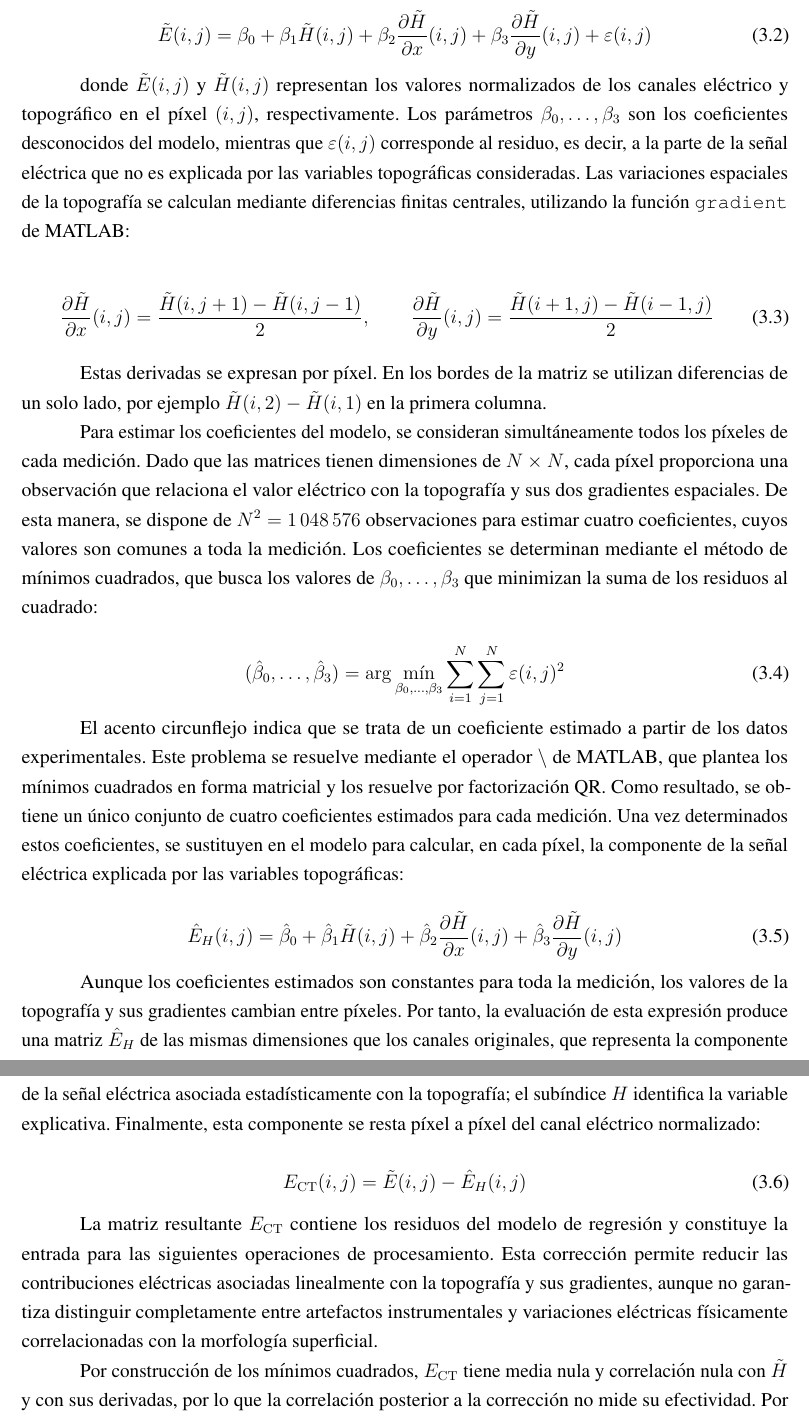
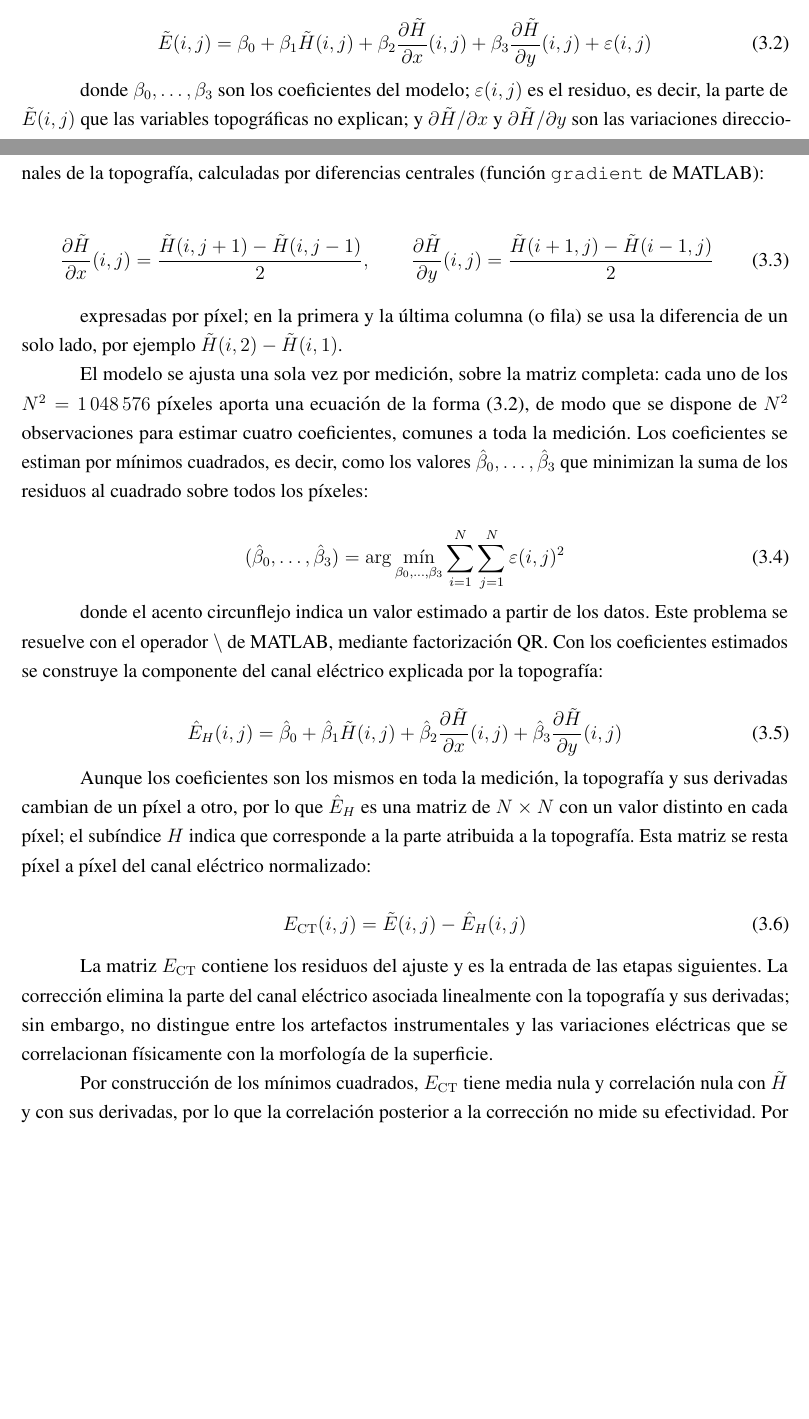
Before and after one commit to Sergio-Colmenares/Tesis, a LaTeX thesis (documento/main.tex, which reads documento/capitulos/03_metodologia.tex): two parts of pages 32 and 33 of 97 before the commit and two parts of pages 31 and 32 of 96 after it, joined at a grey line, cut so that both start at the same text, the shorter picture padded with empty space. Compiled offline with pdfLaTeX.

Commit message:
Crosstalk (3.1.1): redacción propia en lugar de la del director
Se parte de la versión anterior del autor y se integran, con redacción propia, los
aportes de contenido del director (propósito, residuo, N^2 observaciones, Ê_H por
píxel y limitación de la corrección).

Co-Authored-By: Claude Opus 5.5 <noreply@anthropic.com>
Claude-Session: https://claude.ai/code/session_016ZWjRff9syV3PPc1qfyYwV

```diff
--- a/documento/capitulos/03_metodologia.tex
+++ b/documento/capitulos/03_metodologia.tex
@@ -103,7 +103,7 @@ A partir de los canales eléctrico y topográfico normalizados, se construye un
 \label{eq:crosstalk}
 \end{equation}
 
-donde $\tilde E(i,j)$ y $\tilde H(i,j)$ representan los valores normalizados de los canales eléctrico y topográfico en el píxel $(i,j)$, respectivamente. Los parámetros $\beta_0, \dots, \beta_3$ son los coeficientes desconocidos del modelo, mientras que $\varepsilon(i,j)$ corresponde al residuo, es decir, a la parte de la señal eléctrica que no es explicada por las variables topográficas consideradas. Las variaciones espaciales de la topografía se calculan mediante diferencias finitas centrales, utilizando la función \texttt{gradient} de MATLAB:
+donde $\beta_0, \dots, \beta_3$ son los coeficientes del modelo; $\varepsilon(i,j)$ es el residuo, es decir, la parte de $\tilde E(i,j)$ que las variables topográficas no explican; y $\partial \tilde H/\partial x$ y $\partial \tilde H/\partial y$ son las variaciones direccionales de la topografía, calculadas por diferencias centrales (función \texttt{gradient} de MATLAB):
 
 \begin{equation}
 \frac{\partial \tilde H}{\partial x}(i,j) = \frac{\tilde H(i,j+1) - \tilde H(i,j-1)}{2}, \qquad
@@ -111,30 +111,30 @@ donde $\tilde E(i,j)$ y $\tilde H(i,j)$ representan los valores normalizados de
 \label{eq:diferencias}
 \end{equation}
 
-Estas derivadas se expresan por píxel. En los bordes de la matriz se utilizan diferencias de un solo lado, por ejemplo $\tilde H(i,2) - \tilde H(i,1)$ en la primera columna.
+expresadas por píxel; en la primera y la última columna (o fila) se usa la diferencia de un solo lado, por ejemplo $\tilde H(i,2) - \tilde H(i,1)$.
 
-Para estimar los coeficientes del modelo, se consideran simultáneamente todos los píxeles de cada medición. Dado que las matrices tienen dimensiones de $N\times N$, cada píxel proporciona una observación que relaciona el valor eléctrico con la topografía y sus dos gradientes espaciales. De esta manera, se dispone de $N^2 = 1\,048\,576$ observaciones para estimar cuatro coeficientes, cuyos valores son comunes a toda la medición. Los coeficientes se determinan mediante el método de mínimos cuadrados, que busca los valores de $\beta_0, \dots, \beta_3$ que minimizan la suma de los residuos al cuadrado:
+El modelo se ajusta una sola vez por medición, sobre la matriz completa: cada uno de los $N^2 = 1\,048\,576$ píxeles aporta una ecuación de la forma (\ref{eq:crosstalk}), de modo que se dispone de $N^2$ observaciones para estimar cuatro coeficientes, comunes a toda la medición. Los coeficientes se estiman por mínimos cuadrados, es decir, como los valores $\hat\beta_0, \dots, \hat\beta_3$ que minimizan la suma de los residuos al cuadrado sobre todos los píxeles:
 
 \begin{equation}
 (\hat\beta_0, \dots, \hat\beta_3) = \arg\min_{\beta_0, \dots, \beta_3} \sum_{i=1}^{N} \sum_{j=1}^{N} \varepsilon(i,j)^2
 \label{eq:minimos_cuadrados}
 \end{equation}
 
-El acento circunflejo indica que se trata de un coeficiente estimado a partir de los datos experimentales. Este problema se resuelve mediante el operador \texttt{\textbackslash} de MATLAB, que plantea los mínimos cuadrados en forma matricial y los resuelve por factorización QR. Como resultado, se obtiene un único conjunto de cuatro coeficientes estimados para cada medición. Una vez determinados estos coeficientes, se sustituyen en el modelo para calcular, en cada píxel, la componente de la señal eléctrica explicada por las variables topográficas:
+donde el acento circunflejo indica un valor estimado a partir de los datos. Este problema se resuelve con el operador \texttt{\textbackslash} de MATLAB, mediante factorización QR. Con los coeficientes estimados se construye la componente del canal eléctrico explicada por la topografía:
 
 \begin{equation}
 \hat E_H(i,j) = \hat\beta_0 + \hat\beta_1 \tilde H(i,j) + \hat\beta_2 \frac{\partial \tilde H}{\partial x}(i,j) + \hat\beta_3 \frac{\partial \tilde H}{\partial y}(i,j)
 \label{eq:crosstalk_ajuste}
 \end{equation}
 
-Aunque los coeficientes estimados son constantes para toda la medición, los valores de la topografía y sus gradientes cambian entre píxeles. Por tanto, la evaluación de esta expresión produce una matriz $\hat E_H$ de las mismas dimensiones que los canales originales, que representa la componente de la señal eléctrica asociada estadísticamente con la topografía; el subíndice $H$ identifica la variable explicativa. Finalmente, esta componente se resta píxel a píxel del canal eléctrico normalizado:
+Aunque los coeficientes son los mismos en toda la medición, la topografía y sus derivadas cambian de un píxel a otro, por lo que $\hat E_H$ es una matriz de $N\times N$ con un valor distinto en cada píxel; el subíndice $H$ indica que corresponde a la parte atribuida a la topografía. Esta matriz se resta píxel a píxel del canal eléctrico normalizado:
 
 \begin{equation}
 E_{\mathrm{CT}}(i,j) = \tilde E(i,j) - \hat E_H(i,j)
 \label{eq:crosstalk_resta}
 \end{equation}
 
-La matriz resultante $E_{\mathrm{CT}}$ contiene los residuos del modelo de regresión y constituye la entrada para las siguientes operaciones de procesamiento. Esta corrección permite reducir las contribuciones eléctricas asociadas linealmente con la topografía y sus gradientes, aunque no garantiza distinguir completamente entre artefactos instrumentales y variaciones eléctricas físicamente correlacionadas con la morfología superficial.
+La matriz $E_{\mathrm{CT}}$ contiene los residuos del ajuste y es la entrada de las etapas siguientes. La corrección elimina la parte del canal eléctrico asociada linealmente con la topografía y sus derivadas; sin embargo, no distingue entre los artefactos instrumentales y las variaciones eléctricas que se correlacionan físicamente con la morfología de la superficie.
 
 Por construcción de los mínimos cuadrados, $E_{\mathrm{CT}}$ tiene media nula y correlación nula con $\tilde H$ y con sus derivadas, por lo que la correlación posterior a la corrección no mide su efectividad. Por esta razón, el efecto de la corrección se examina visualmente, comparando para una misma medición el canal topográfico, el canal eléctrico normalizado $\tilde E$ y el canal corregido $E_{\mathrm{CT}}$, con atención a las huellas topográficas, como bordes de rayones y partículas superficiales. La Figura~\ref{fig:met_crosstalk} muestra esta comparación para la medición 0a-5.
 
```
Also changed, not shown: documento/capitulos/03_metodologia.tex (4 more changed lines), 1 other file.
